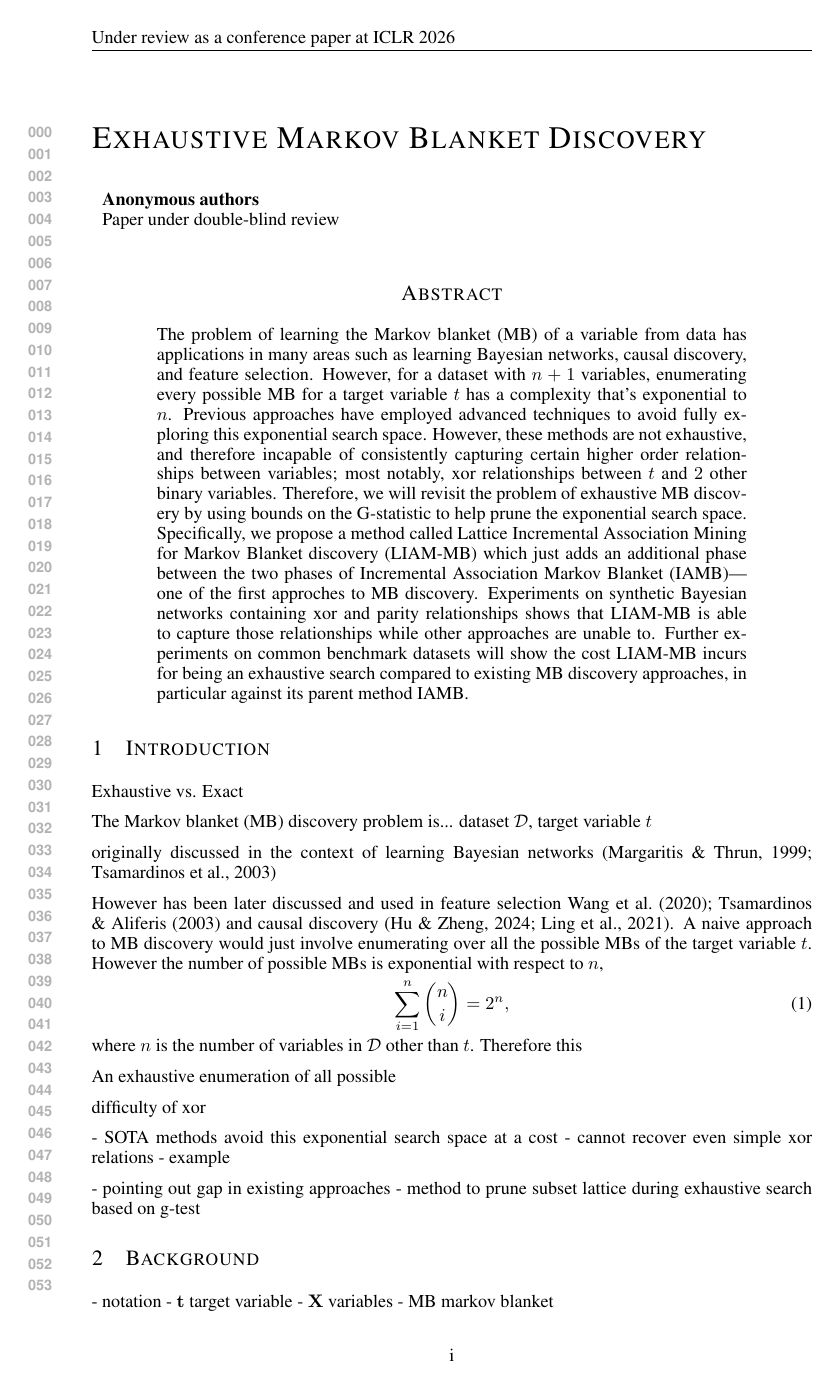
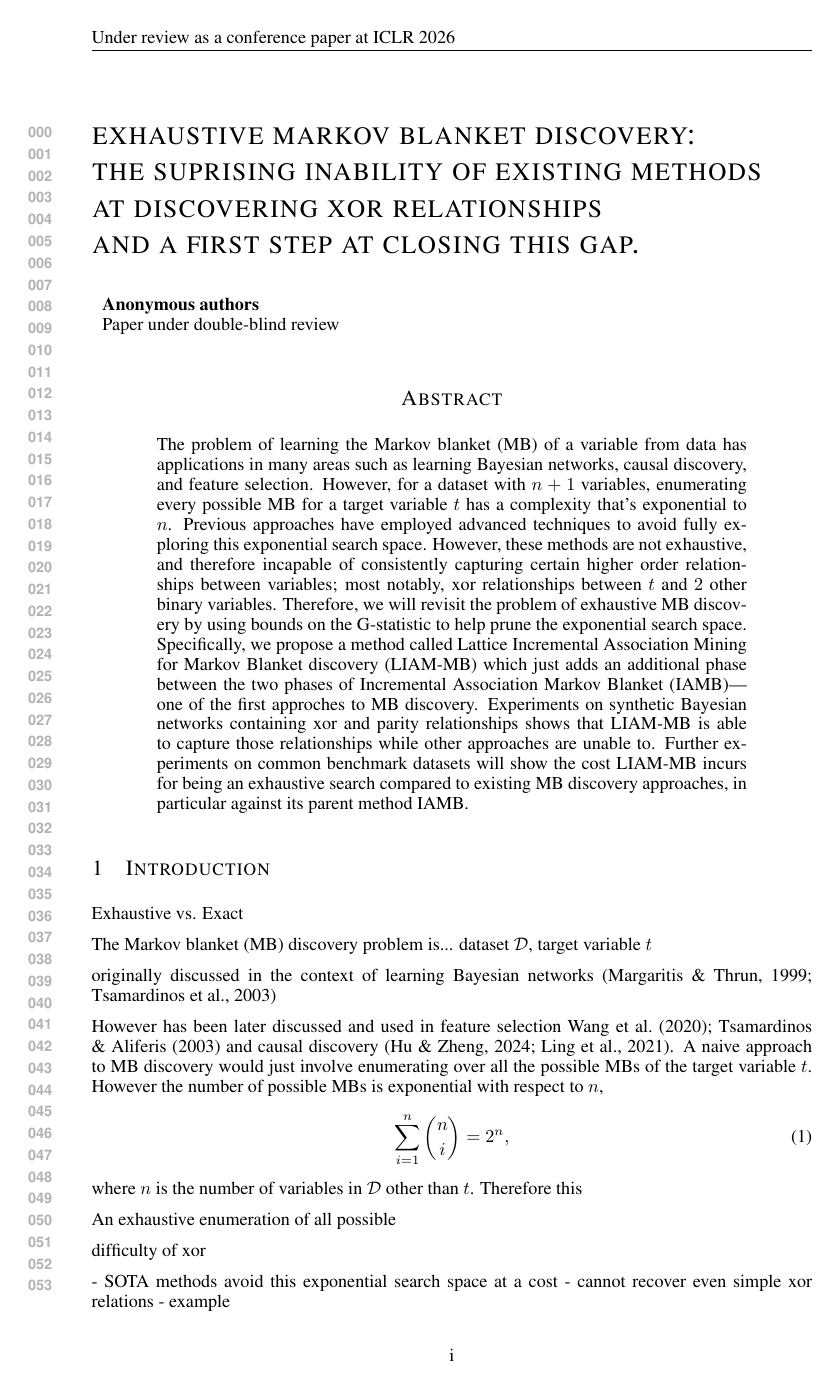
Before and after one commit to lklee9/k-order-Markov-blanket, a LaTeX paper (paper/main.tex): page 1 of 7. Compiled offline with pdfLaTeX.

Commit message:
adjust title

```diff
--- a/paper/main.tex
+++ b/paper/main.tex
@@ -53,7 +53,10 @@
 
 % \title{Exhaustive Markov Blanket Discovery\\
 %   on the Subset Lattice}
-\title{Exhaustive Markov Blanket Discovery}
+\title{exhaustive markov blanket discovery:\\
+  the suprising inability of existing methods
+  \\at discovering xor relationships\\
+  and a first step at closing this gap.  }
 
 % Authors must not appear in the submitted version. They should be hidden
 % as long as the \iclrfinalcopy macro remains commented out below.
```
Also changed, not shown: paper/main.tex (4 more changed lines), 1 other file.
